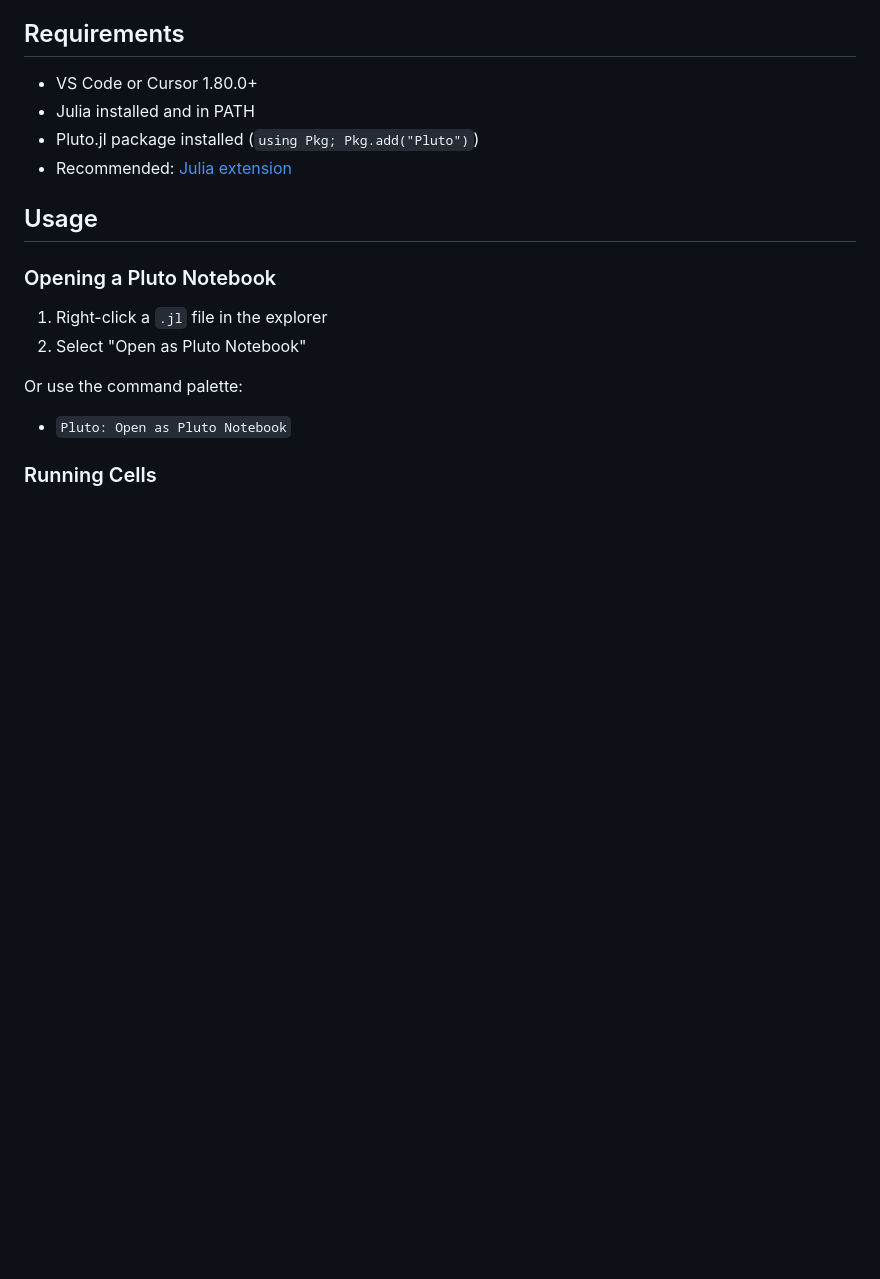
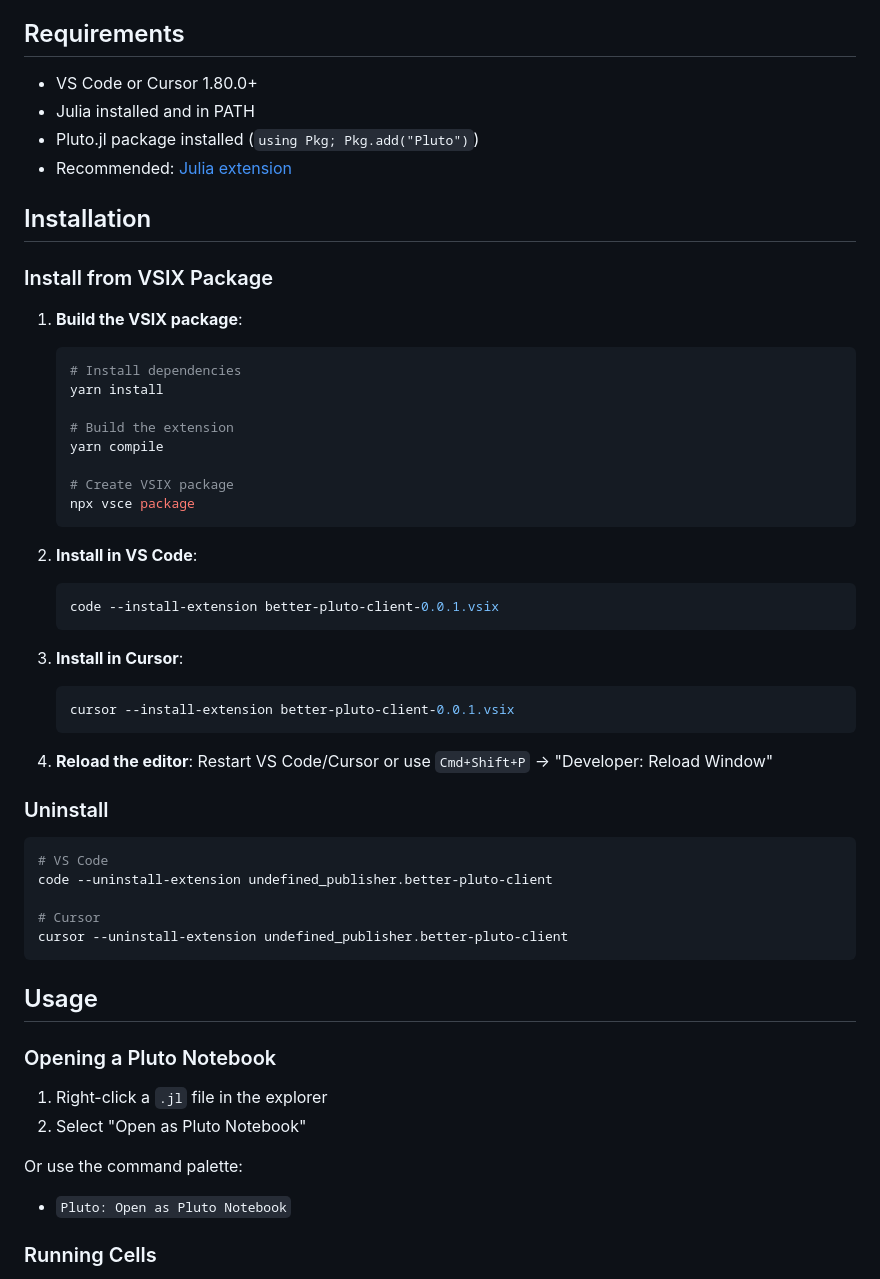
Before and after one commit to AtelierArith/better-pluto-client, a Markdown page: README.md, the part around the change. GitHub-like rendering; blank space fills up the shorter version.

Commit message:
Add VSIX package installation instructions to README (#10)
- Add Installation section with VSIX package creation steps
- Include installation commands for both VS Code and Cursor
- Add uninstall instructions
- Provide clear step-by-step guide for users

````diff
--- a/README.md
+++ b/README.md
@@ -17,6 +17,44 @@ A VS Code extension for editing Pluto.jl notebooks with **full native editor sup
 - Julia installed and in PATH
 - Pluto.jl package installed (`using Pkg; Pkg.add("Pluto")`)
 - Recommended: [Julia extension](https://marketplace.visualstudio.com/items?itemName=julialang.language-julia)
+
+## Installation
+
+### Install from VSIX Package
+
+1. **Build the VSIX package**:
+   ```bash
+   # Install dependencies
+   yarn install
+
+   # Build the extension
+   yarn compile
+
+   # Create VSIX package
+   npx vsce package
+   ```
+
+2. **Install in VS Code**:
+   ```bash
+   code --install-extension better-pluto-client-0.0.1.vsix
+   ```
+
+3. **Install in Cursor**:
+   ```bash
+   cursor --install-extension better-pluto-client-0.0.1.vsix
+   ```
+
+4. **Reload the editor**: Restart VS Code/Cursor or use `Cmd+Shift+P` → "Developer: Reload Window"
+
+### Uninstall
+
+```bash
+# VS Code
+code --uninstall-extension undefined_publisher.better-pluto-client
+
+# Cursor
+cursor --uninstall-extension undefined_publisher.better-pluto-client
+```
 
 ## Usage
 
````
